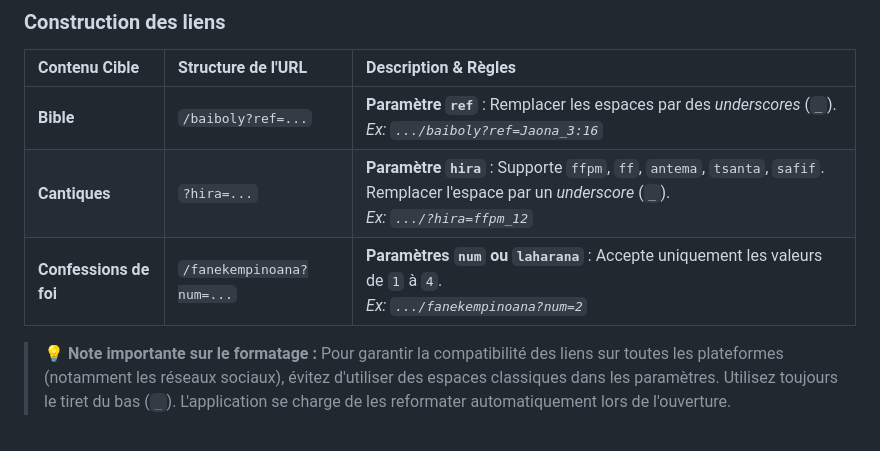
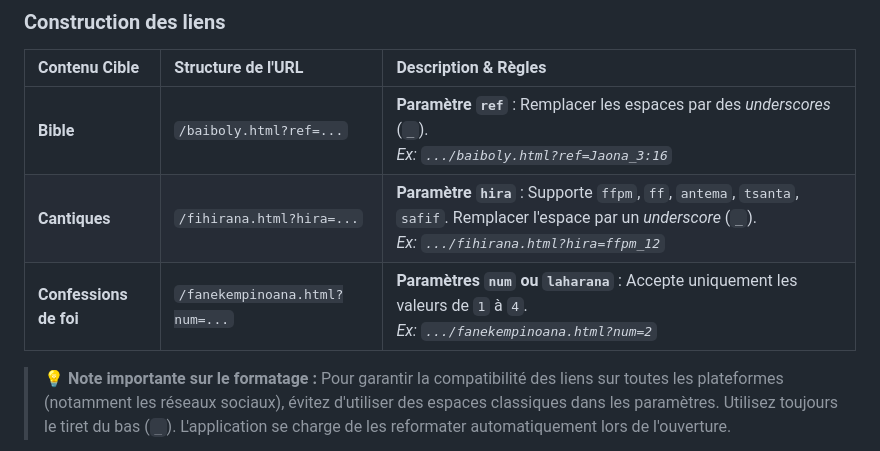
Before and after one commit to rand-h/mofonaina-app, a Markdown page: README.md, the part around the change. GitHub-like rendering.

```diff
--- a/README.md
+++ b/README.md
@@ -92,9 +92,9 @@ Ces liens fonctionnent à la fois sur l'application mobile (ouverture native via
 
 | Contenu Cible | Structure de l'URL | Description & Règles |
 | :--- | :--- | :--- |
-| **Bible** | `/baiboly?ref=...` | **Paramètre `ref`** : Remplacer les espaces par des *underscores* (`_`). <br> *Ex: `.../baiboly?ref=Jaona_3:16`* |
-| **Cantiques** | `?hira=...` | **Paramètre `hira`** : Supporte `ffpm`, `ff`, `antema`, `tsanta`, `safif`. Remplacer l'espace par un *underscore* (`_`).<br> *Ex: `.../?hira=ffpm_12`* |
-| **Confessions de foi** | `/fanekempinoana?num=...` | **Paramètres `num` ou `laharana`** : Accepte uniquement les valeurs de `1` à `4`.<br> *Ex: `.../fanekempinoana?num=2`* |
+| **Bible** | `/baiboly.html?ref=...` | **Paramètre `ref`** : Remplacer les espaces par des *underscores* (`_`). <br> *Ex: `.../baiboly.html?ref=Jaona_3:16`* |
+| **Cantiques** | `/fihirana.html?hira=...` | **Paramètre `hira`** : Supporte `ffpm`, `ff`, `antema`, `tsanta`, `safif`. Remplacer l'espace par un *underscore* (`_`).<br> *Ex: `.../fihirana.html?hira=ffpm_12`* |
+| **Confessions de foi** | `/fanekempinoana.html?num=...` | **Paramètres `num` ou `laharana`** : Accepte uniquement les valeurs de `1` à `4`.<br> *Ex: `.../fanekempinoana.html?num=2`* |
 
 > **💡 Note importante sur le formatage :**
 > Pour garantir la compatibilité des liens sur toutes les plateformes (notamment les réseaux sociaux), évitez d'utiliser des espaces classiques dans les paramètres. Utilisez toujours le tiret du bas (`_`). L'application se charge de les reformater automatiquement lors de l'ouverture.
```
